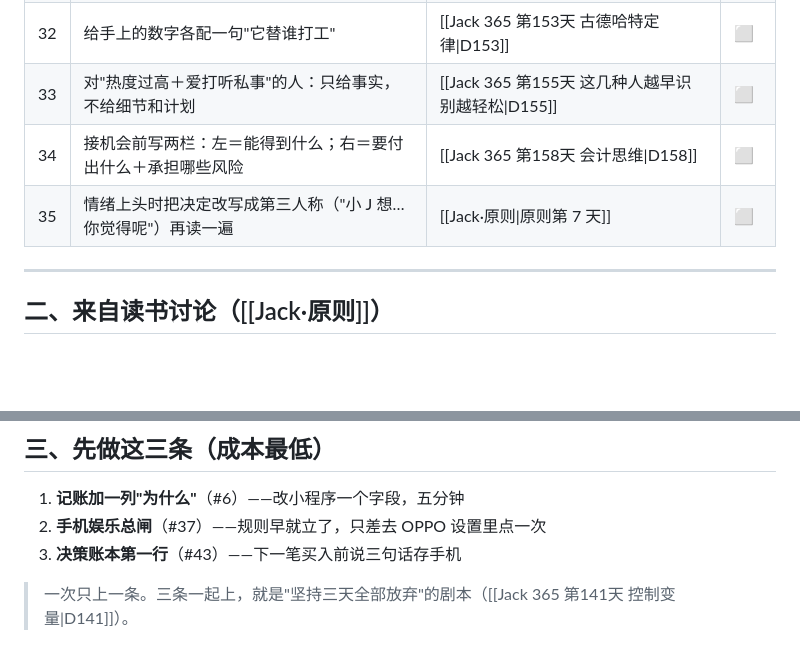
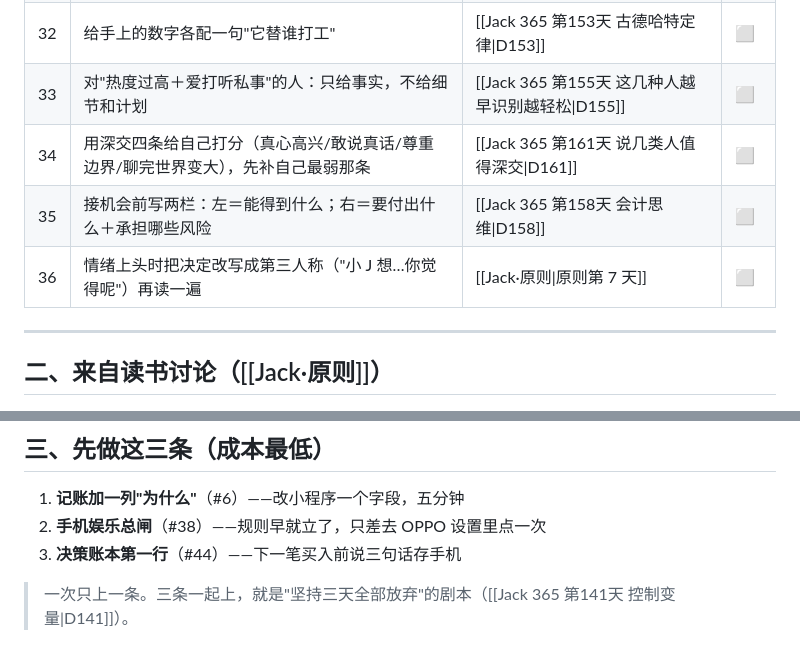
Before and after one commit to wdfxf/notes, a Markdown page: Jack实操清单.md, 2 parts joined by grey strips. GitHub-like rendering; blank space fills up the shorter version.

```diff
--- a/Jack实操清单.md
+++ b/Jack实操清单.md
@@ -72,8 +72,9 @@ updated: 2026-11-08
 | 31 | 每周日问"照现在这样到验收日，偏差会有多大" | [[Jack 365 第151天 历史上少了11天\|D151]] | ⬜ |
 | 32 | 给手上的数字各配一句"它替谁打工" | [[Jack 365 第153天 古德哈特定律\|D153]] | ⬜ |
 | 33 | 对"热度过高＋爱打听私事"的人：只给事实，不给细节和计划 | [[Jack 365 第155天 这几种人越早识别越轻松\|D155]] | ⬜ |
-| 34 | 接机会前写两栏：左＝能得到什么；右＝要付出什么＋承担哪些风险 | [[Jack 365 第158天 会计思维\|D158]] | ⬜ |
-| 35 | 情绪上头时把决定改写成第三人称（"小 J 想…你觉得呢"）再读一遍 | [[Jack·原则\|原则第 7 天]] | ⬜ |
+| 34 | 用深交四条给自己打分（真心高兴/敢说真话/尊重边界/聊完世界变大），先补自己最弱那条 | [[Jack 365 第161天 说几类人值得深交\|D161]] | ⬜ |
+| 35 | 接机会前写两栏：左＝能得到什么；右＝要付出什么＋承担哪些风险 | [[Jack 365 第158天 会计思维\|D158]] | ⬜ |
+| 36 | 情绪上头时把决定改写成第三人称（"小 J 想…你觉得呢"）再读一遍 | [[Jack·原则\|原则第 7 天]] | ⬜ |
 
 ---
 
@@ -98,7 +99,7 @@ updated: 2026-11-08
 ## 三、先做这三条（成本最低）
 
 1. **记账加一列"为什么"**（#6）——改小程序一个字段，五分钟
-2. **手机娱乐总闸**（#37）——规则早就立了，只差去 OPPO 设置里点一次
-3. **决策账本第一行**（#43）——下一笔买入前说三句话存手机
+2. **手机娱乐总闸**（#38）——规则早就立了，只差去 OPPO 设置里点一次
+3. **决策账本第一行**（#44）——下一笔买入前说三句话存手机
 
 > 一次只上一条。三条一起上，就是"坚持三天全部放弃"的剧本（[[Jack 365 第141天 控制变量|D141]]）。
```
Also changed, not shown: other parts of Jack实操清单.md (+11 -11 lines).
